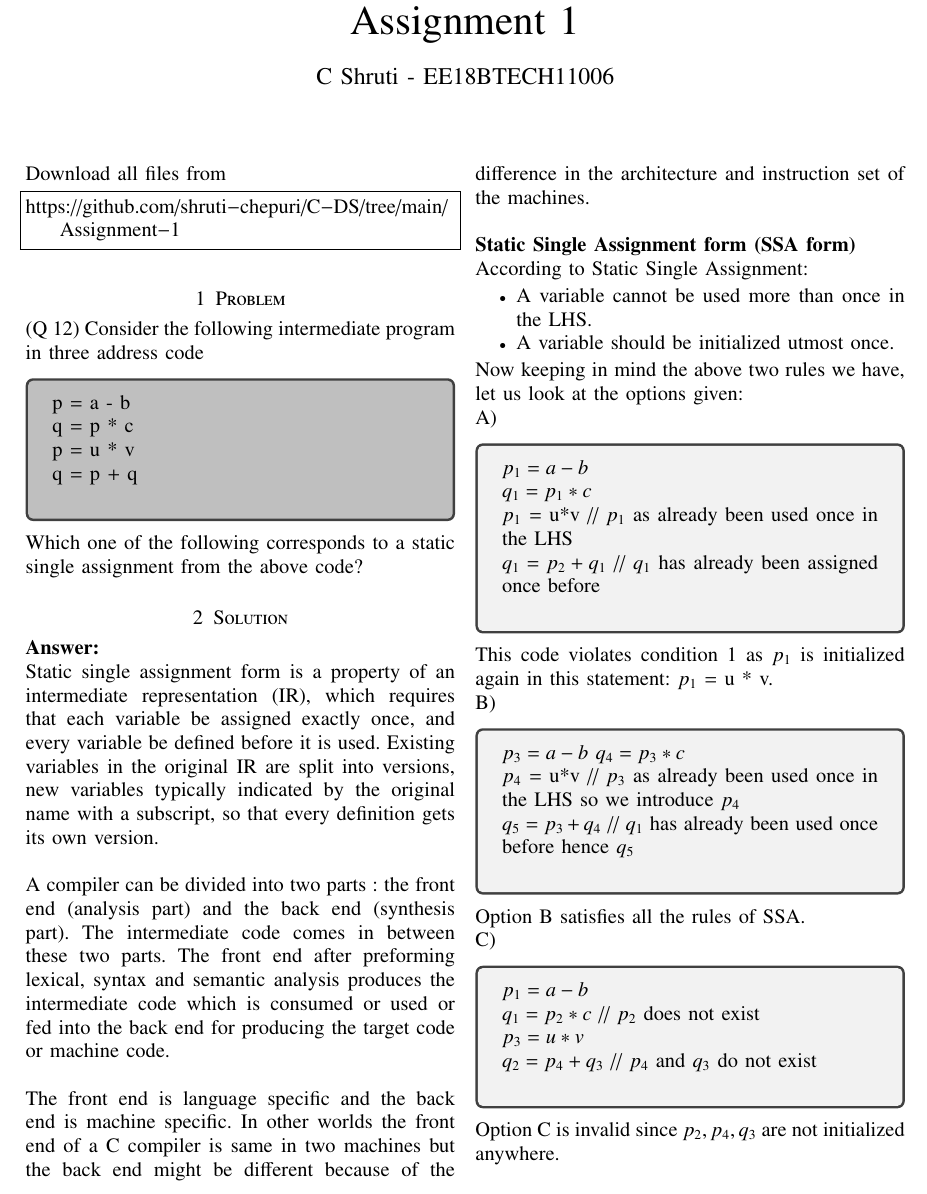
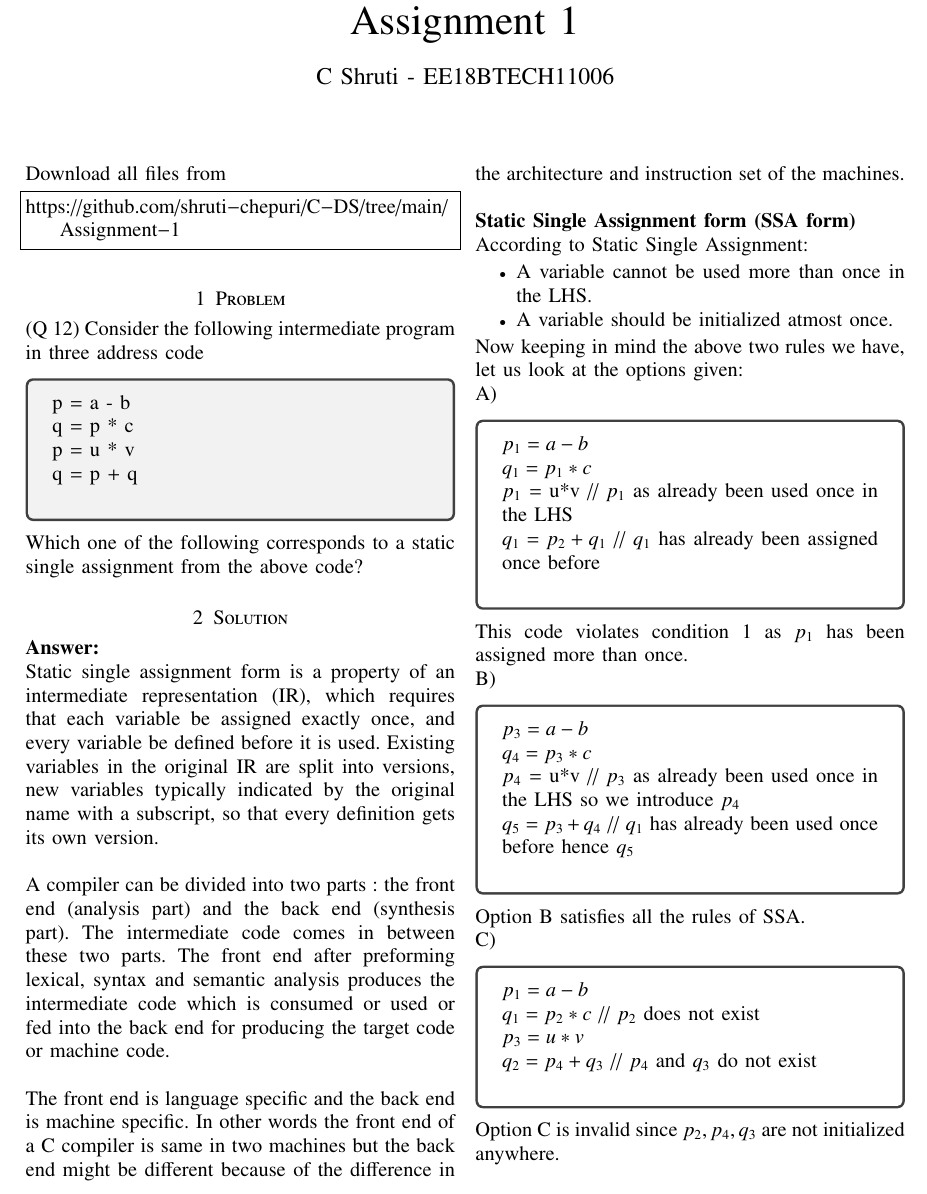
Before and after one commit to shruti-chepuri/C-DS, a LaTeX problem sheet (Assignment-1/Assignment-1.tex): part of page 1 of 2, cut so that both start at the same text. Compiled offline with pdfLaTeX.

Commit message:
Update Assignment-1.tex

```diff
--- a/Assignment-1/Assignment-1.tex
+++ b/Assignment-1/Assignment-1.tex
@@ -136,7 +136,7 @@ https://github.com/shruti-chepuri/C-DS/tree/main/Assignment-1
 \end{lstlisting}
 \section{Problem}
 (Q 12) Consider the following intermediate program in three address code
-\begin{tcolorbox}[colback=gray!50!white]
+\begin{tcolorbox}
 p  = a - b \\
 q = p * c \\
 p = u * v \\
@@ -150,34 +150,34 @@ Static single assignment form is a property of an intermediate representation (I
 
  A compiler can be divided into two parts : the front end (analysis part) and the back end (synthesis part). The intermediate code comes in between these two parts. The front end after preforming lexical, syntax and semantic analysis produces the intermediate code which is consumed or used or fed into the back end for producing the target code or machine code. \\
 
- The front end is language specific and the back end is machine specific. In other worlds the front end of a C compiler is same in two machines but the back end might be different because of the difference in the architecture and instruction set of the machines. \\
+ The front end is language specific and the back end is machine specific. In other words the front end of a C compiler is same in two machines but the back end might be different because of the difference in the architecture and instruction set of the machines. \\
 
  \textbf{Static Single Assignment form (SSA form)} \\
 According to Static Single Assignment:
 \begin{itemize}
     \item A variable cannot be used more than once in the LHS.
-    \item A variable should be initialized utmost once.
+    \item A variable should be initialized atmost once.
 \end{itemize}
 
 Now keeping in mind the above two rules we have, let us look at the options given: \\
 A)
-\begin{tcolorbox}
+\begin{tcolorbox}[colback=white]
 $p_{1}  = a - b \\
 q_{1}  = p_1*c$ \\
 $p_{1}$  = u*v // $p_{1}$ as already been used once in the LHS \\
 $q_{1}  = p_{2} + q_{1}$ // $q_{1}$ has already been assigned once before \\
 \end{tcolorbox}
-This code violates condition 1 as $p_1$ is initialized again in this statement: $p_1$ = u * v. \\
+This code violates condition 1 as $p_1$ has been assigned more than once. \\
 B)
-\begin{tcolorbox}
-$p_{3}  = a - b$
+\begin{tcolorbox}[colback=white]
+$p_{3}  = a - b$ \\
 $q_{4}  = p_3*c$ \\
 $p_{4}$  = u*v // $p_{3}$ as already been used once in the LHS so we introduce $p_4$ \\
 $q_{5}  = p_{3} + q_{4}$ // $q_{1}$ has already been used once before hence $q_5$\\
 \end{tcolorbox}
 Option B satisfies all the rules of SSA. \\
 C)
-\begin{tcolorbox}
+\begin{tcolorbox}[colback=white]
 $p_{1}  = a - b \\
 q_{1}  = p_2*c$ // $p_2$ does not exist \\
 $p_{3}  = u*v  \\
```
Also changed, not shown: Assignment-1/Assignment-1.tex (6 more changed lines).
